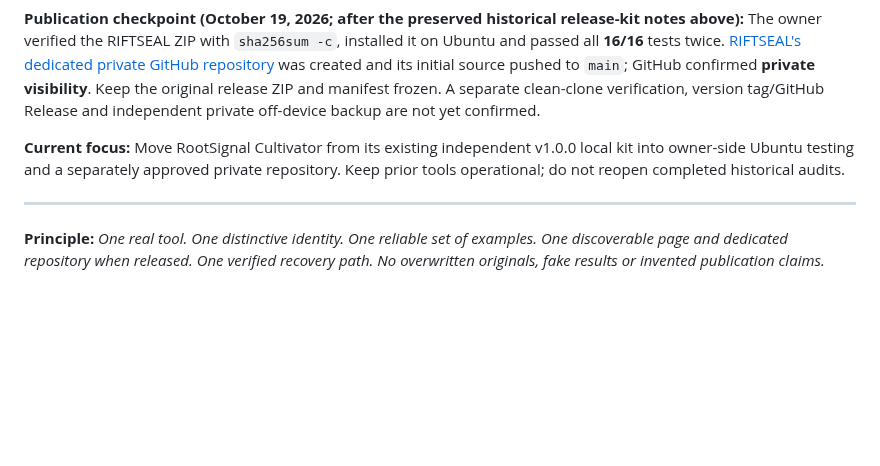
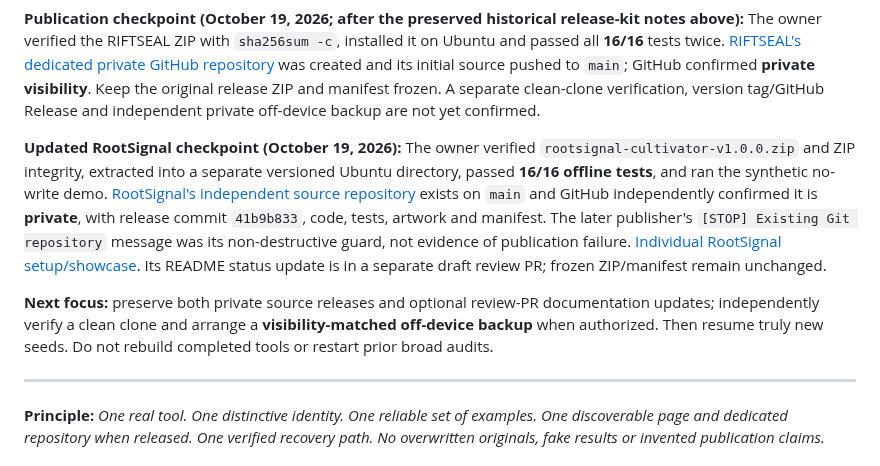
Before and after one commit to Hellfire13666/glitchbyte-phantom-labs, a Markdown page: docs/PHANTOM_LABS_MANDATORY_BUILD_CHARTER.md, the part around the change. GitHub-like rendering; blank space fills up the shorter version.

Commit message:
Update tool documentation

```diff
--- a/docs/PHANTOM_LABS_MANDATORY_BUILD_CHARTER.md
+++ b/docs/PHANTOM_LABS_MANDATORY_BUILD_CHARTER.md
@@ -79,7 +79,9 @@ Each separate tool page should contain its **own**:
 
 **Publication checkpoint (October 19, 2026; after the preserved historical release-kit notes above):** The owner verified the RIFTSEAL ZIP with `sha256sum -c`, installed it on Ubuntu and passed all **16/16** tests twice. [RIFTSEAL's dedicated private GitHub repository](https://github.com/Hellfire13666/riftseal-evidence-forge-2026) was created and its initial source pushed to `main`; GitHub confirmed **private visibility**. Keep the original release ZIP and manifest frozen. A separate clean-clone verification, version tag/GitHub Release and independent private off-device backup are not yet confirmed.
 
-**Current focus:** Move RootSignal Cultivator from its existing independent v1.0.0 local kit into owner-side Ubuntu testing and a separately approved private repository. Keep prior tools operational; do not reopen completed historical audits.
+**Updated RootSignal checkpoint (October 19, 2026):** The owner verified `rootsignal-cultivator-v1.0.0.zip` and ZIP integrity, extracted into a separate versioned Ubuntu directory, passed **16/16 offline tests**, and ran the synthetic no-write demo. [RootSignal's independent source repository](https://github.com/Hellfire13666/rootsignal-cultivator-2026) exists on `main` and GitHub independently confirmed it is **private**, with release commit `41b9b833`, code, tests, artwork and manifest. The later publisher's `[STOP] Existing Git repository` message was its non-destructive guard, not evidence of publication failure. [Individual RootSignal setup/showcase](tool-showcases/ROOTSIGNAL.md). Its README status update is in a separate draft review PR; frozen ZIP/manifest remain unchanged.
+
+**Next focus:** preserve both private source releases and optional review-PR documentation updates; independently verify a clean clone and arrange a **visibility-matched off-device backup** when authorized. Then resume truly new seeds. Do not rebuild completed tools or restart prior broad audits.
 
 ---
 
```
